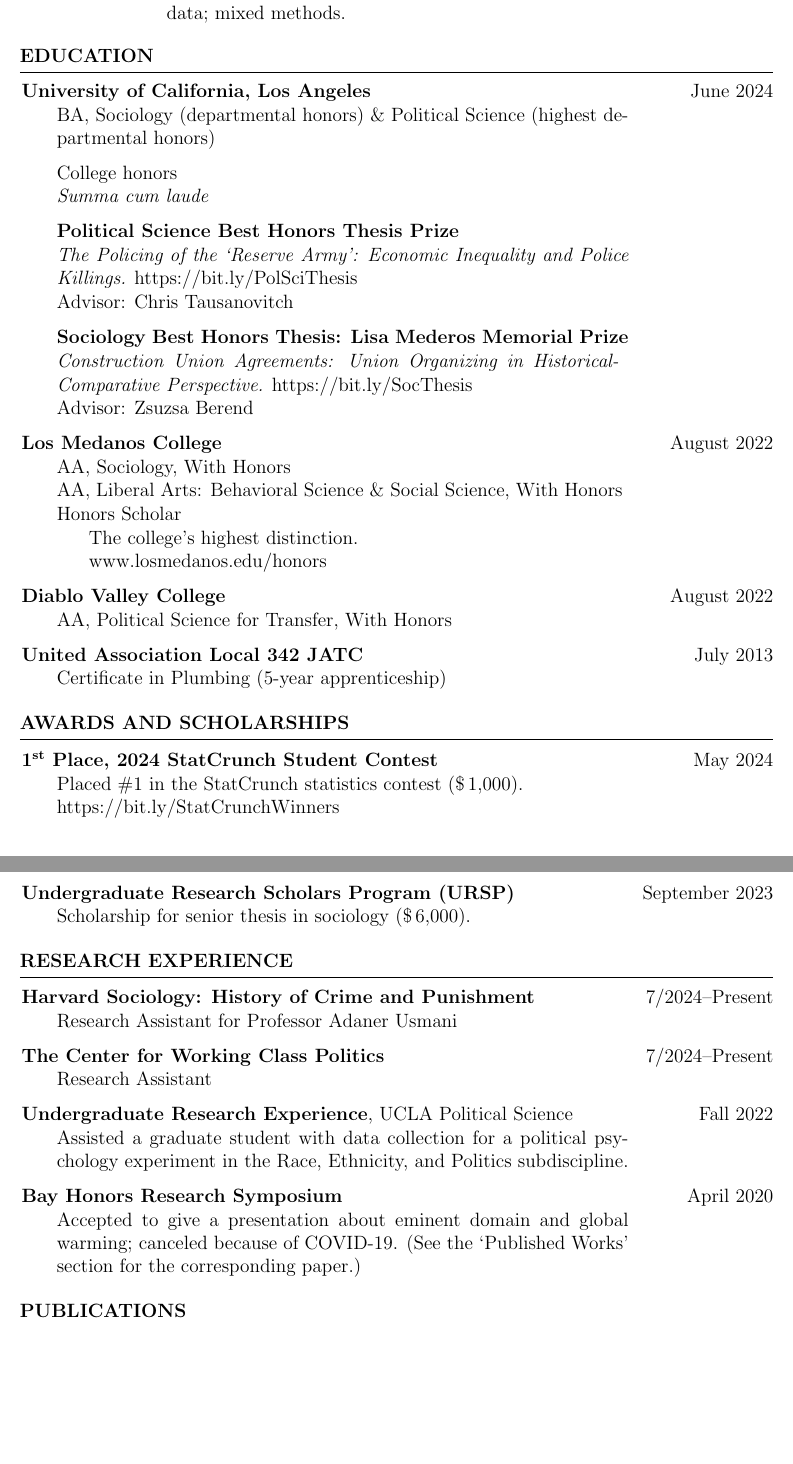
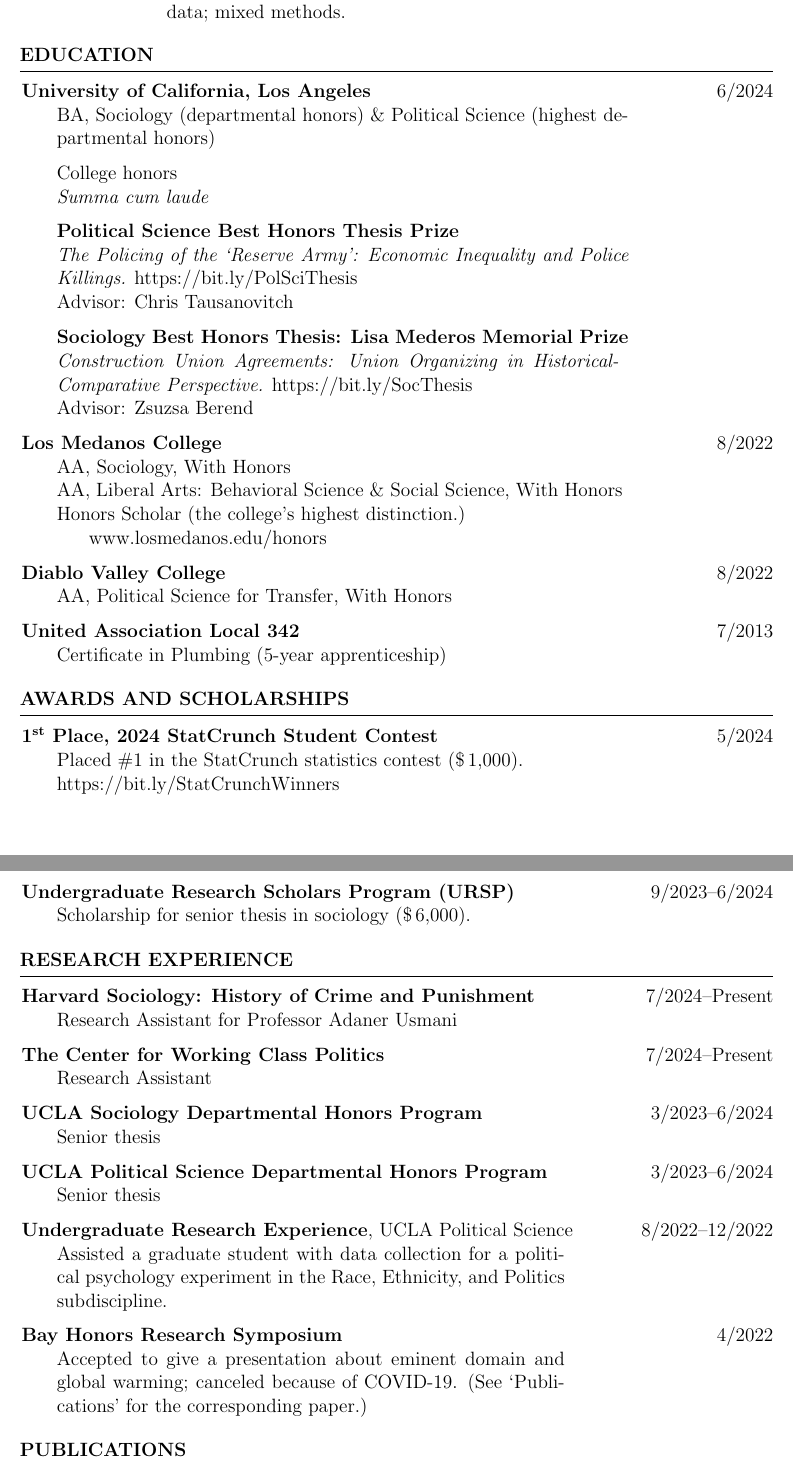
Before and after one commit to matthewacarson/matt_carson_cv, a LaTeX CV (matt_carson_cv.tex, which reads resume.cls): two parts of pages 1 and 2 of 3, joined at a grey line, cut so that both start at the same text, the shorter picture padded with empty space. Compiled offline with pdfLaTeX.

Commit message:
minor formatting edits

```diff
--- a/matt_carson_cv.tex
+++ b/matt_carson_cv.tex
@@ -20,12 +20,7 @@
 %--------------------------------------------------------------------
 %	PACKAGES AND OTHER DOCUMENT CONFIGURATIONS
 %--------------------------------------------------------------------
-\documentclass[
-%	a4paper, % Uncomment for A4 paper size (default is US letter)
-	12pt, % Default font size, can use 10pt, 11pt or 12pt
-%	legalpaper,
-%	draft
-]{resume} % Use the resume class
+\documentclass[12pt]{resume} % Use the resume class
 
 %\renewcommand{\labelitemi}{-} % Redefine the itemize label to use dashes
 %--------------------------------------------------------------------
@@ -48,7 +43,7 @@
 % \fancyfoot[L]{\href{https://bit.ly/CarsonCV}{bit.ly/CarsonCV}}
 \fancyfoot[C]{\thepage{} of \pageref{LastPage}}
 %\fancyfoot[L]{Carson, \textit{vita}}
-\fancyfoot[R]{\href{https://bit.ly/CarsonCV}{\the\month/\the\year}}
+\fancyfoot[L]{\href{https://bit.ly/CarsonCV}{Updated: \the\month/\the\day/\the\year}}
 \renewcommand{\headrulewidth}{0pt} % header rule
 
 % Define a custom page style for the first page
@@ -57,7 +52,7 @@
     % \fancyfoot[L]{\href{https://bit.ly/CarsonCV}{bit.ly/CarsonCV}}
     \fancyhead[C]{\newline\vfill\printname}
     \fancyfoot[C]{\thepage{} of \pageref{LastPage}}
-    \fancyfoot[R]{\href{https://bit.ly/CarsonCV}{\the\month/\the\year}}
+    \fancyfoot[L]{\href{https://bit.ly/CarsonCV}{Updated: \the\month/\the\day/\the\year}}
 }
 %------------------------------------------------
 \name{Matthew Carson} % Your name to appear at the top
@@ -75,7 +70,7 @@
 \href{http://matthewacarson.github.io}{  matthewacarson.github.io} % \faIcon{link} matthewacarson.github.io}
 }
 
-\address{Most recent copy available at: \href{https://bit.ly/CarsonCV}{bit.ly/CarsonCV}}
+\address{\href{https://bit.ly/CarsonCV}{Most recent copy: https://bit.ly/CarsonCV}}
 %--------------------------------------------------------------------
 \newcommand{\righthandindent}{1.25in}
 
@@ -100,7 +95,7 @@
 \begin{rSection}{Education}
 
 % UCLA Section
-\textbf{University of California, Los Angeles}\hfill June 2024
+\textbf{University of California, Los Angeles}\hfill{}6/2024
 \begin{adjustwidth}{0pt}{\righthandindent}
 \vspace{-7pt}
 \begin{itemize}
@@ -126,7 +121,7 @@
 \end{adjustwidth}
 
 % Los Medanos Section
-    \textbf{\href{https://www.losmedanos.edu/}{Los Medanos College}} \hfill August 2022
+    \textbf{\href{https://www.losmedanos.edu/}{Los Medanos College}}\hfill{}8/2022
 \begin{adjustwidth}{0pt}{\righthandindent}
 \vspace{-7pt}
 \begin{itemize}
@@ -145,7 +138,7 @@
 \end{adjustwidth}
 
 % Diablo Valley Section
-    \textbf{\href{https://www.dvc.edu/}{Diablo Valley College}} \hfill August 2022
+    \textbf{\href{https://www.dvc.edu/}{Diablo Valley College}}\hfill{}8/2022
 \begin{adjustwidth}{0pt}{\righthandindent}
     \vspace{-7pt}
     \begin{itemize}
@@ -154,7 +147,7 @@
 \end{adjustwidth}
 
 % Plumbing Certificate Section
-    \href{https://ua342.org/training}{\textbf{United Association Local 342 JATC}} \hfill July 2013
+    \href{https://ua342.org/training}{\textbf{United Association Local 342}}\hfill{}7/2013
 \begin{adjustwidth}{0pt}{\righthandindent}
     \vspace{-7pt}
     \begin{itemize}
@@ -169,7 +162,7 @@
 %--------------------------------------------------------------------
 \begin{rSection}{Awards and Scholarships}
 
-\textbf{1\textsuperscript{st} Place, 2024 StatCrunch Student Contest} \hfill May 2024
+\href{https://bit.ly/StatCrunchWinners}{\textbf{1\textsuperscript{st} Place, 2024 StatCrunch Student Contest}}\hfill{}5/2024
 \begin{adjustwidth}{0pt}{\righthandindent}
 \vspace{-7pt}
 \begin{itemize}
@@ -179,11 +172,8 @@
 \end{itemize}
 \end{adjustwidth}
 
-
-
-
-
-\href{https://hass.ugresearch.ucla.edu/scholarships/ursp/students/}{\textbf{Undergraduate Research Scholars Program (URSP)}} \hfill September 2023
+\Needspace{1\baselineskip}
+\href{https://hass.ugresearch.ucla.edu/scholarships/ursp/students/}{\textbf{Undergraduate Research Scholars Program (URSP)}}\hfill{}9/2023--6/2024
 \begin{adjustwidth}{0pt}{\righthandindent}
 \vspace{-7pt}
 \begin{itemize}
@@ -221,8 +206,24 @@
 \end{itemize}
 \end{adjustwidth}
 
-\textbf{Undergraduate Research Experience}, UCLA Political Science\hfill Fall 2022
+\href{https://soc.ucla.edu/undergraduate-study/department-honors-program/}{\textbf{UCLA Sociology Departmental Honors Program}}\hfill{}3/2023--6/2024
 \begin{adjustwidth}{0pt}{\righthandindent}
+\vspace{-7pt}
+\begin{itemize}
+    \item[] Senior thesis
+\end{itemize}
+\end{adjustwidth}
+
+\href{https://polisci.ucla.edu/academics/undergraduate/honors-program/}{\textbf{UCLA Political Science Departmental Honors Program}}\hfill{}3/2023--6/2024
+\begin{adjustwidth}{0pt}{\righthandindent}
+\vspace{-7pt}
+\begin{itemize}
+    \item[] Senior thesis
+\end{itemize}
+\end{adjustwidth}
+
+\textbf{Undergraduate Research Experience}, UCLA Political Science\hfill{}8/2022--12/2022
+\begin{adjustwidth}{0pt}{1.8in}
 \vspace{-7pt}
 \begin{itemize}
     \item[] Assisted a graduate student with data collection for a political psychology
@@ -230,11 +231,11 @@ experiment in the Race, Ethnicity, and Politics subdiscipline.
 \end{itemize}
 \end{adjustwidth}
 
-\href{https://bayhonors.org/}{\textbf{Bay Honors Research Symposium}} \hfill  April 2020
-\begin{adjustwidth}{0pt}{\righthandindent}
+\href{https://bayhonors.org/}{\textbf{Bay Honors Research Symposium}} \hfill{}4/2022
+\begin{adjustwidth}{0pt}{1.8in}
 \vspace{-7pt}
 \begin{itemize}
-    \item[] Accepted to give a presentation about eminent domain and global warming; canceled because of COVID-19. (See the ‘Published Works’ section for the corresponding paper.)
+    \item[] Accepted to give a presentation about eminent domain and global warming; canceled because of COVID-19. (See `Publications' for the corresponding paper.)
 \end{itemize}
 \end{adjustwidth}
 
--- a/resume.cls
+++ b/resume.cls
@@ -47,7 +47,9 @@
 \usepackage{lastpage}
 \usepackage{geometry} % Required for adjusting page dimensions and margins
 \usepackage{booktabs}
-\usepackage[style=numeric,sorting=ydnt]{biblatex} % Numeric style with square brackets
+% \usepackage{bibentry} % For inline bibliography entries
+% \usepackage[style=numeric,sorting=ydnt]{biblatex} % Numeric style with square brackets
+\usepackage[sorting=ydnt]{biblatex}
 % \usepackage{filecontents} % To create an inline .bib file
 
 \begin{filecontents}{publication.bib}
@@ -71,6 +73,14 @@
 \end{filecontents}
 
 \addbibresource{publication.bib} % Link to the .bib file
+
+\nocite{*} % Include all entries from the .bib file
+
+% Reverse numbering in publications list
+\newcounter{entrycount}
+\AtDataInput{\stepcounter{entrycount}}
+\DeclareFieldFormat{labelnumber}{\mkrevbibnum{#1}}
+\newcommand{\mkrevbibnum}[1]{\number\numexpr\value{entrycount}+1-#1}
 %----------------------------------------------------------------------------------------
 %	NAME AND ADDRESS COMMANDS
 %----------------------------------------------------------------------------------------
```
Also changed, not shown: latexmkrc (added), matt_carson_cv.pdf, matt_carson_cv.tex (28 more changed lines).
